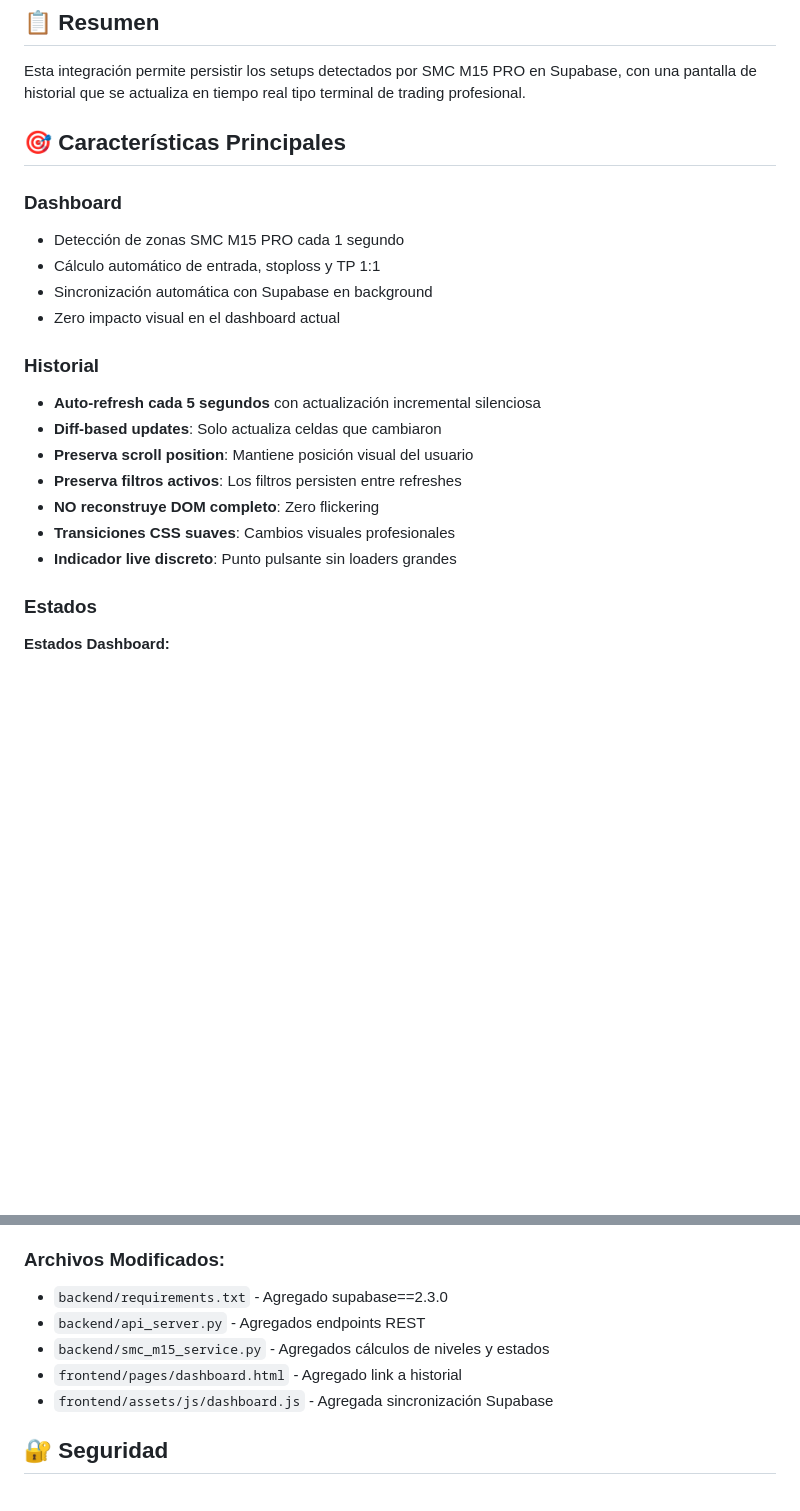
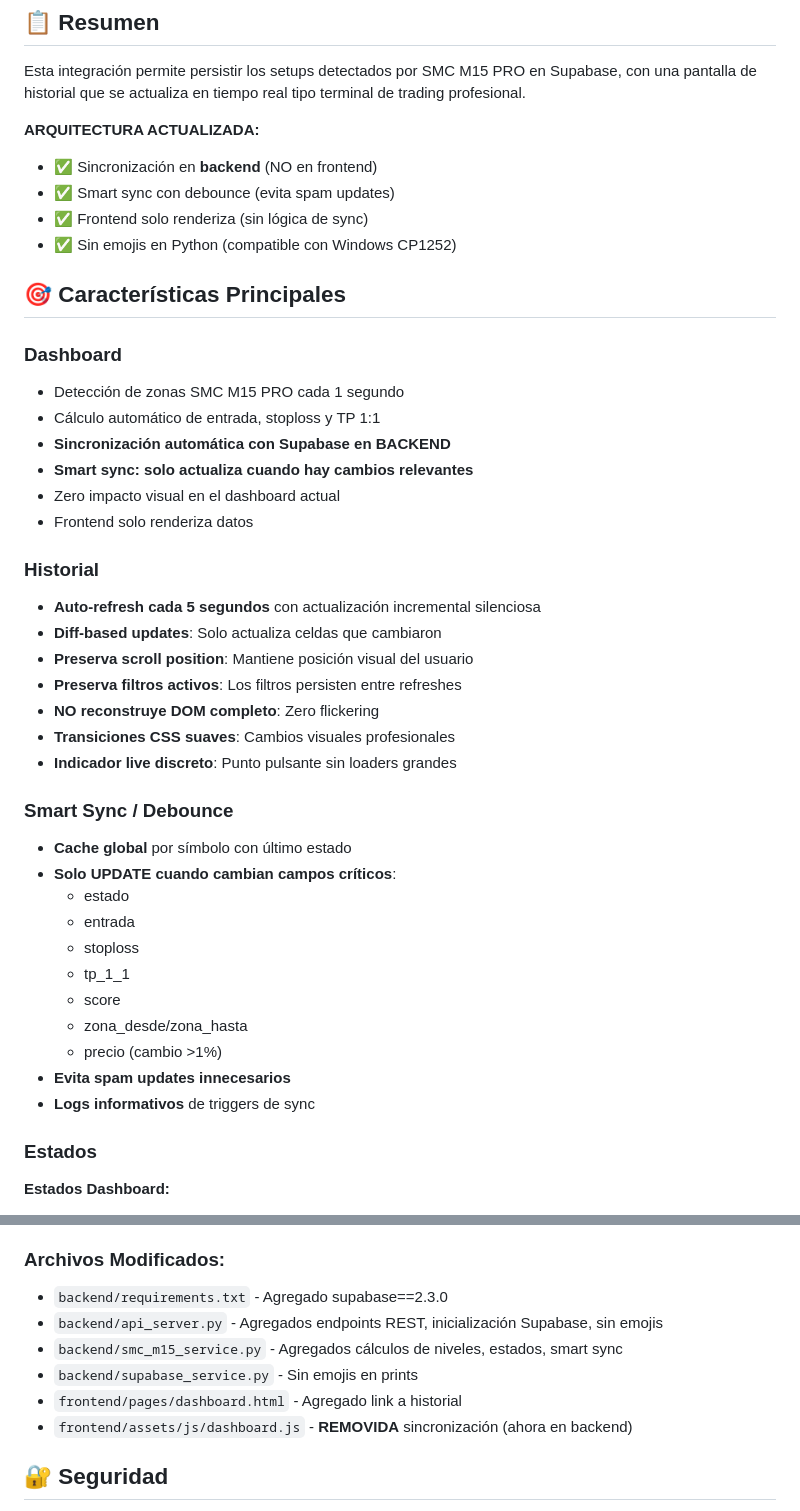
Before and after one commit to bosqueytierra/GreenTrading, a Markdown page: GreenTrading-Desktop/SUPABASE_INTEGRATION.md, 2 parts joined by grey strips. GitHub-like rendering; blank space fills up the shorter version.

```diff
--- a/GreenTrading-Desktop/SUPABASE_INTEGRATION.md
+++ b/GreenTrading-Desktop/SUPABASE_INTEGRATION.md
@@ -4,13 +4,21 @@
 
 Esta integración permite persistir los setups detectados por SMC M15 PRO en Supabase, con una pantalla de historial que se actualiza en tiempo real tipo terminal de trading profesional.
 
+**ARQUITECTURA ACTUALIZADA:**
+- ✅ Sincronización en **backend** (NO en frontend)
+- ✅ Smart sync con debounce (evita spam updates)
+- ✅ Frontend solo renderiza (sin lógica de sync)
+- ✅ Sin emojis en Python (compatible con Windows CP1252)
+
 ## 🎯 Características Principales
 
 ### Dashboard
 - Detección de zonas SMC M15 PRO cada 1 segundo
 - Cálculo automático de entrada, stoploss y TP 1:1
-- Sincronización automática con Supabase en background
+- **Sincronización automática con Supabase en BACKEND**
+- **Smart sync: solo actualiza cuando hay cambios relevantes**
 - Zero impacto visual en el dashboard actual
+- Frontend solo renderiza datos
 
 ### Historial
 - **Auto-refresh cada 5 segundos** con actualización incremental silenciosa
@@ -20,6 +28,19 @@ Esta integración permite persistir los setups detectados por SMC M15 PRO en Sup
 - **NO reconstruye DOM completo**: Zero flickering
 - **Transiciones CSS suaves**: Cambios visuales profesionales
 - **Indicador live discreto**: Punto pulsante sin loaders grandes
+
+### Smart Sync / Debounce
+- **Cache global** por símbolo con último estado
+- **Solo UPDATE cuando cambian campos críticos**:
+  - estado
+  - entrada
+  - stoploss
+  - tp_1_1
+  - score
+  - zona_desde/zona_hasta
+  - precio (cambio >1%)
+- **Evita spam updates innecesarios**
+- **Logs informativos** de triggers de sync
 
 ### Estados
 
@@ -283,10 +389,11 @@ La pantalla de historial está diseñada para sentirse como un terminal de tradi
 
 ### Archivos Modificados:
 - `backend/requirements.txt` - Agregado supabase==2.3.0
-- `backend/api_server.py` - Agregados endpoints REST
-- `backend/smc_m15_service.py` - Agregados cálculos de niveles y estados
+- `backend/api_server.py` - Agregados endpoints REST, inicialización Supabase, sin emojis
+- `backend/smc_m15_service.py` - Agregados cálculos de niveles, estados, smart sync
+- `backend/supabase_service.py` - Sin emojis en prints
 - `frontend/pages/dashboard.html` - Agregado link a historial
-- `frontend/assets/js/dashboard.js` - Agregada sincronización Supabase
+- `frontend/assets/js/dashboard.js` - **REMOVIDA** sincronización (ahora en backend)
 
 ## 🔐 Seguridad
 
```
Also changed, not shown: other parts of GreenTrading-Desktop/SUPABASE_INTEGRATION.md (+104 -19 lines).
